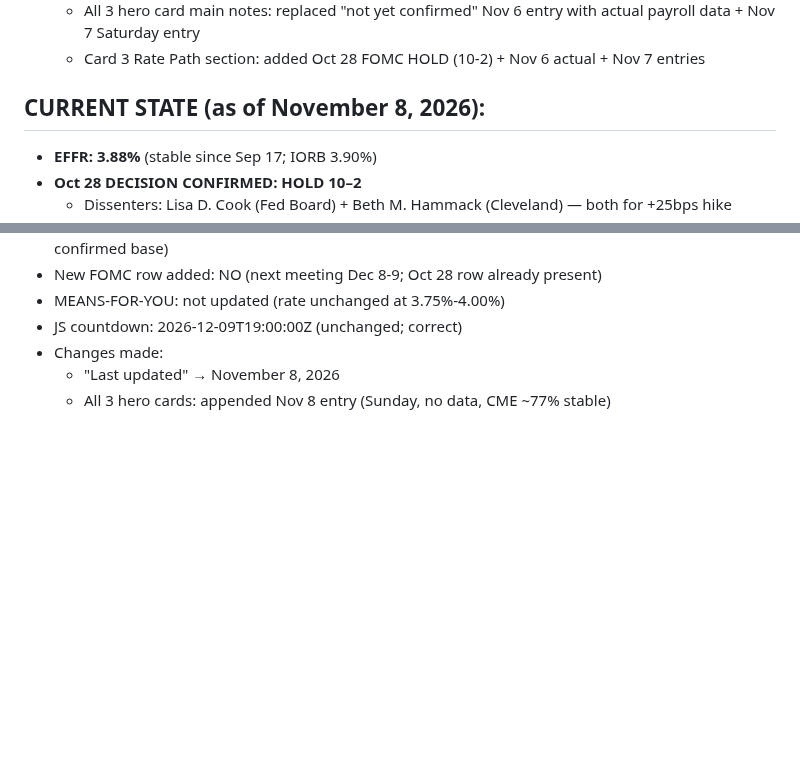
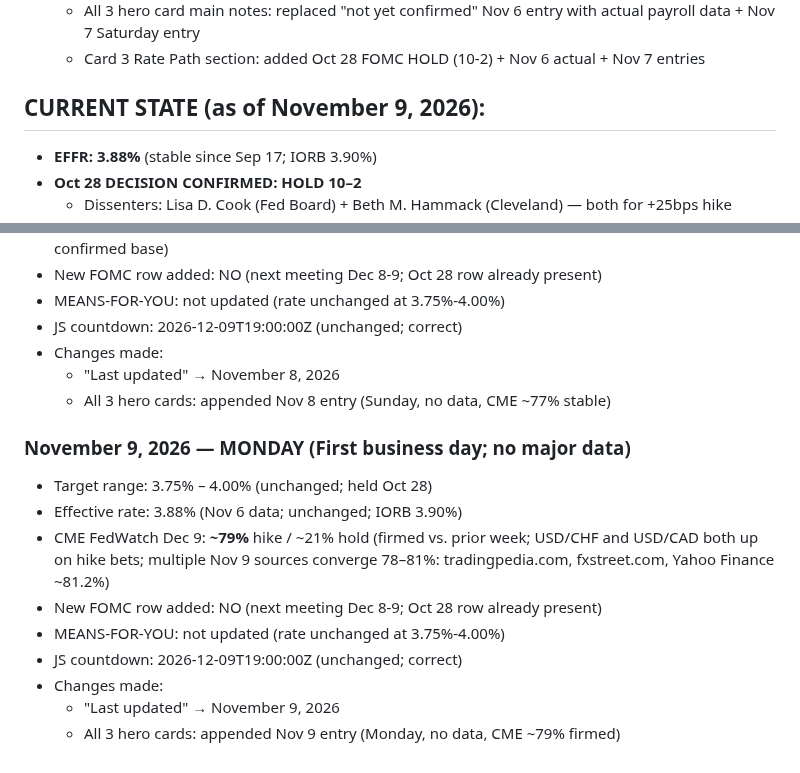
Before and after one commit to cleary0720-cell/macro-brief, a Markdown page: _agent-memory/fed-tracker.md, 2 parts joined by grey strips. GitHub-like rendering; blank space fills up the shorter version.

Commit message:
Update Fed Tracker agent memory — November 9, 2026
Co-Authored-By: Claude Sonnet 4.6 <noreply@anthropic.com>
Claude-Session: https://claude.ai/code/session_01ALknQXivyGm7xbxYrJZDxq

```diff
--- a/_agent-memory/fed-tracker.md
+++ b/_agent-memory/fed-tracker.md
@@ -137,7 +137,7 @@ git add/commit/push works directly. Pre-authenticated via GitHub App. Never use
   - All 3 hero card main notes: replaced "not yet confirmed" Nov 6 entry with actual payroll data + Nov 7 Saturday entry
   - Card 3 Rate Path section: added Oct 28 FOMC HOLD (10-2) + Nov 6 actual + Nov 7 entries
 
-## CURRENT STATE (as of November 8, 2026):
+## CURRENT STATE (as of November 9, 2026):
 - **EFFR: 3.88%** (stable since Sep 17; IORB 3.90%)
 - **Oct 28 DECISION CONFIRMED: HOLD 10–2**
   - Dissenters: Lisa D. Cook (Fed Board) + Beth M. Hammack (Cleveland) — both for +25bps hike
@@ -173,3 +173,14 @@ git add/commit/push works directly. Pre-authenticated via GitHub App. Never use
 - Changes made:
   - "Last updated" → November 8, 2026
   - All 3 hero cards: appended Nov 8 entry (Sunday, no data, CME ~77% stable)
+
+### November 9, 2026 — MONDAY (First business day; no major data)
+- Target range: 3.75% – 4.00% (unchanged; held Oct 28)
+- Effective rate: 3.88% (Nov 6 data; unchanged; IORB 3.90%)
+- CME FedWatch Dec 9: **~79%** hike / ~21% hold (firmed vs. prior week; USD/CHF and USD/CAD both up on hike bets; multiple Nov 9 sources converge 78–81%: tradingpedia.com, fxstreet.com, Yahoo Finance ~81.2%)
+- New FOMC row added: NO (next meeting Dec 8-9; Oct 28 row already present)
+- MEANS-FOR-YOU: not updated (rate unchanged at 3.75%-4.00%)
+- JS countdown: 2026-12-09T19:00:00Z (unchanged; correct)
+- Changes made:
+  - "Last updated" → November 9, 2026
+  - All 3 hero cards: appended Nov 9 entry (Monday, no data, CME ~79% firmed)
```
Also changed, not shown: other parts of _agent-memory/fed-tracker.md (+1 -1 lines).
